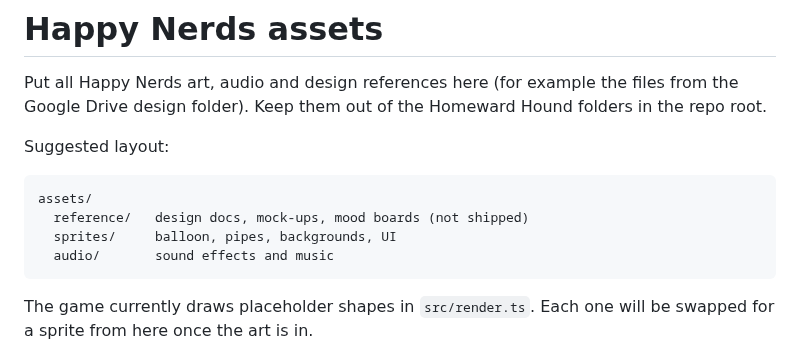
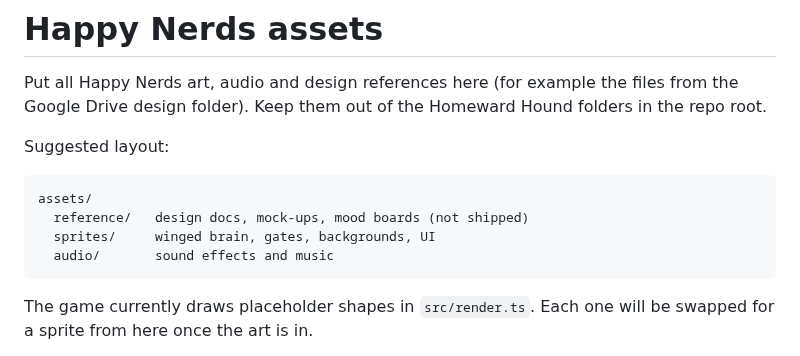
Before and after one commit to HOTsos1111/TESTplay, a Markdown page: happy-nerds/assets/README.md, the part around the change. GitHub-like rendering.

````diff
--- a/happy-nerds/assets/README.md
+++ b/happy-nerds/assets/README.md
@@ -7,7 +7,7 @@ Suggested layout:
 ```
 assets/
   reference/   design docs, mock-ups, mood boards (not shipped)
-  sprites/     balloon, pipes, backgrounds, UI
+  sprites/     winged brain, gates, backgrounds, UI
   audio/       sound effects and music
 ```
 
````
Also changed, not shown: happy-nerds/README.md (+44 -22 lines), happy-nerds/docs/previews/flap.png (added), happy-nerds/docs/previews/gameplay.png (added), happy-nerds/docs/previews/phone-tutorial.png (added), happy-nerds/docs/previews/tutorial.png (added), happy-nerds/docs/previews/wrong-answer.png (added), 7 other files.
